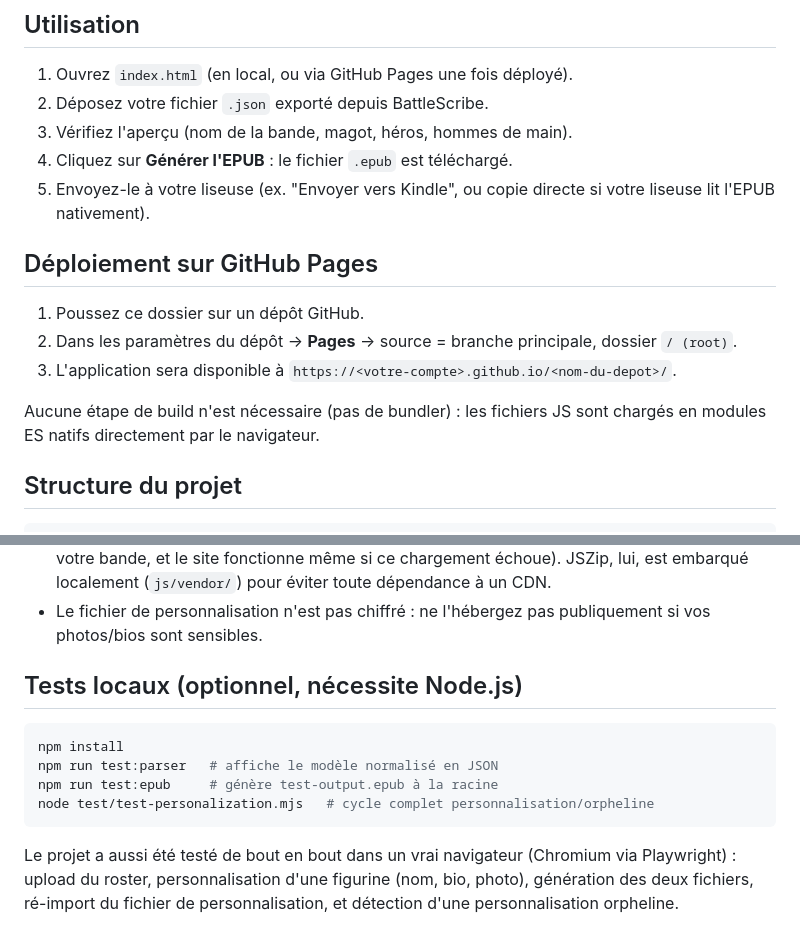
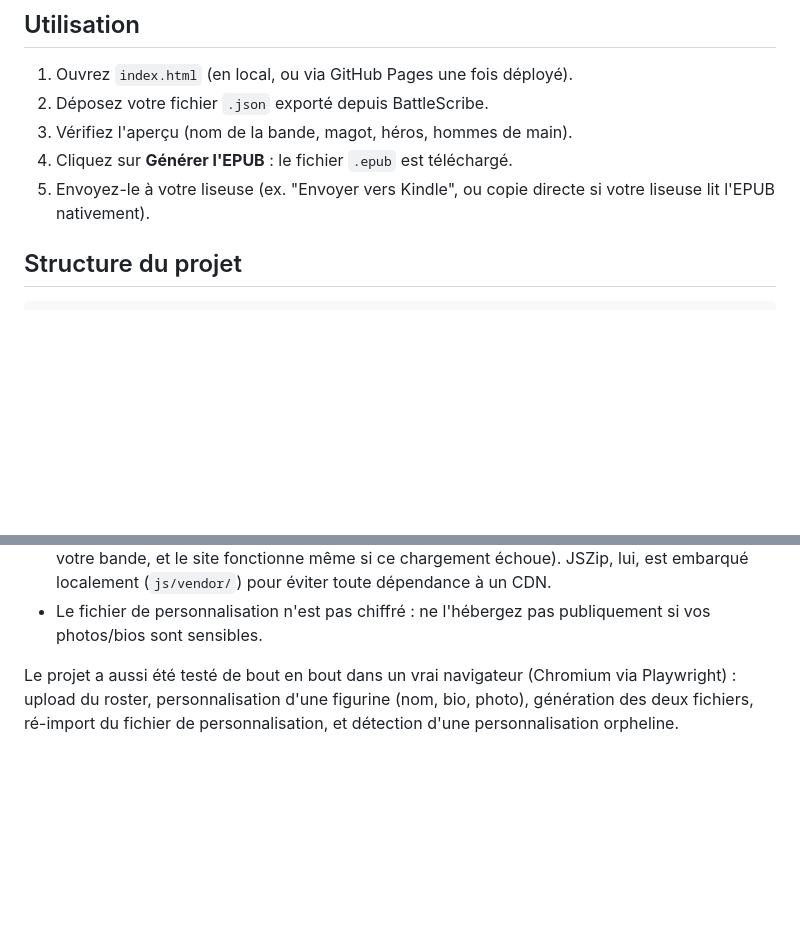
Before and after one commit to FBMake/mordheim-epub, a Markdown page: README.md, 2 parts joined by grey strips. Rendered like a GitHub page; blank space fills up the shorter version.

````diff
--- a/README.md
+++ b/README.md
@@ -17,17 +17,6 @@ envoyé vers un serveur, la génération de l'EPUB se fait en local avec
 4. Cliquez sur **Générer l'EPUB** : le fichier `.epub` est téléchargé.
 5. Envoyez-le à votre liseuse (ex. "Envoyer vers Kindle", ou copie
    directe si votre liseuse lit l'EPUB nativement).
-
-## Déploiement sur GitHub Pages
-
-1. Poussez ce dossier sur un dépôt GitHub.
-2. Dans les paramètres du dépôt → **Pages** → source = branche
-   principale, dossier `/ (root)`.
-3. L'application sera disponible à
-   `https://<votre-compte>.github.io/<nom-du-depot>/`.
-
-Aucune étape de build n'est nécessaire (pas de bundler) : les fichiers
-JS sont chargés en modules ES natifs directement par le navigateur.
 
 ## Structure du projet
 
@@ -136,14 +125,6 @@ en parler d'abord :
 - Le fichier de personnalisation n'est pas chiffré : ne l'hébergez pas
   publiquement si vos photos/bios sont sensibles.
 
-## Tests locaux (optionnel, nécessite Node.js)
-
-```bash
-npm install
-npm run test:parser   # affiche le modèle normalisé en JSON
-npm run test:epub     # génère test-output.epub à la racine
-node test/test-personalization.mjs   # cycle complet personnalisation/orpheline
-```
 
 Le projet a aussi été testé de bout en bout dans un vrai navigateur
 (Chromium via Playwright) : upload du roster, personnalisation d'une
````
